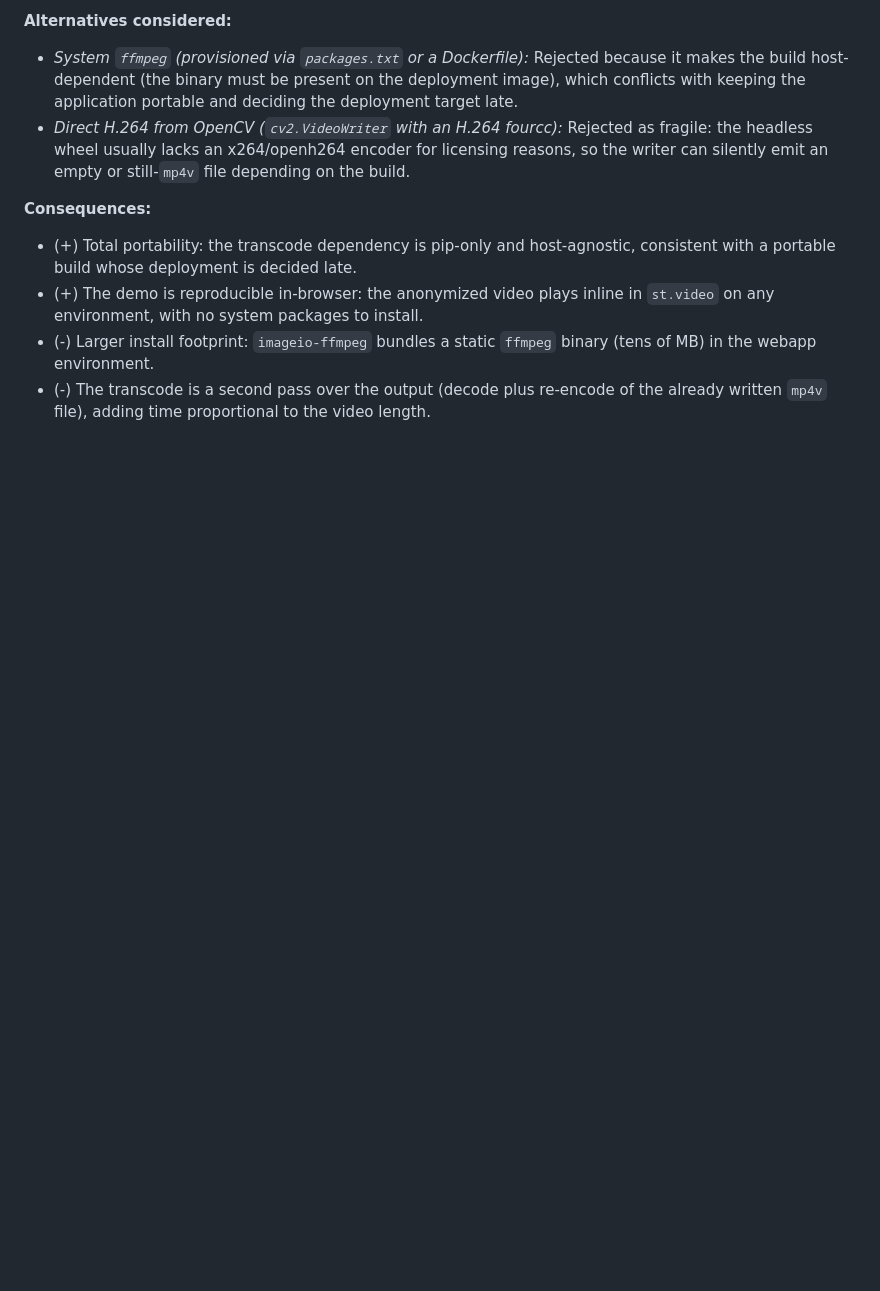
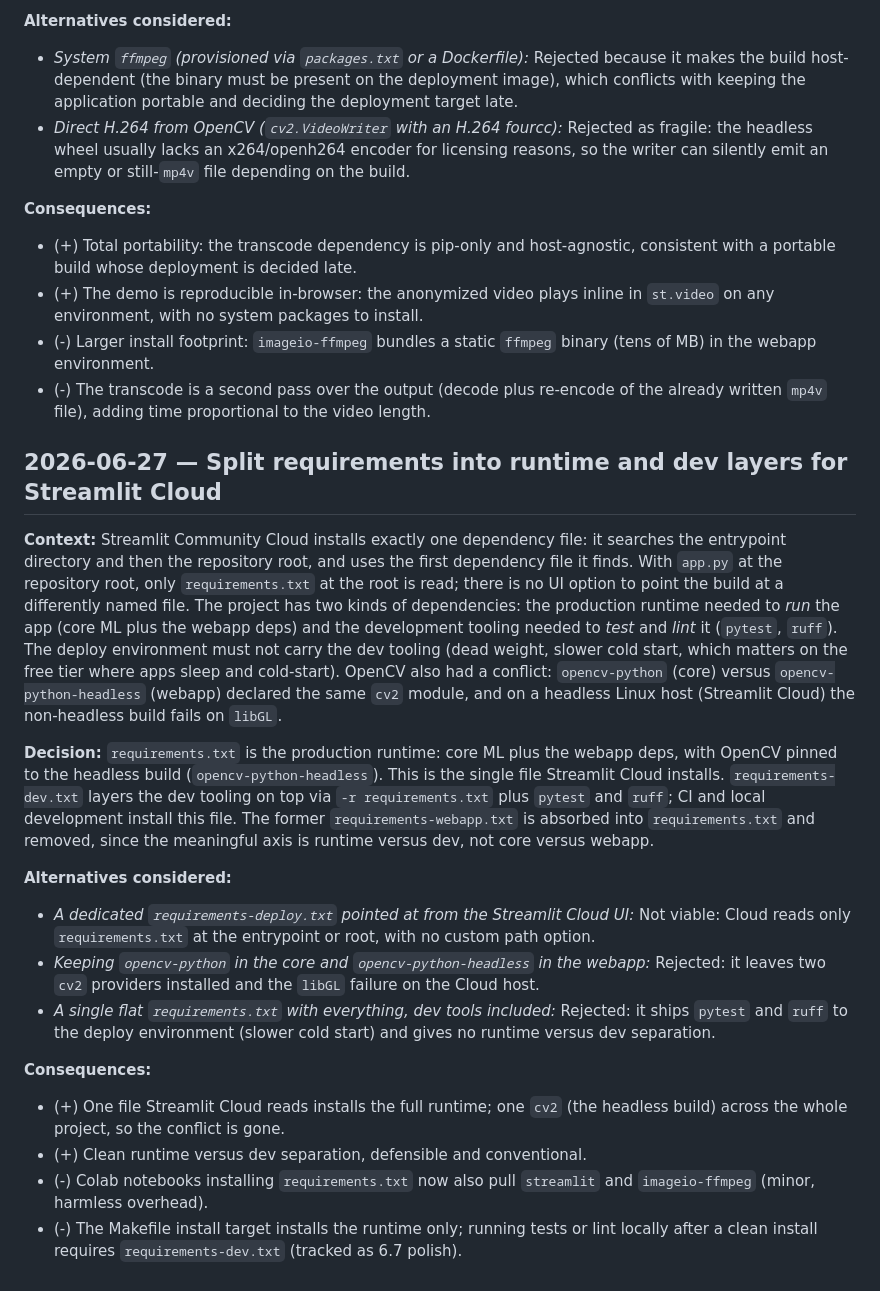
Before and after one commit to jenz26/privify, a Markdown page: docs/decisions.md, the part around the change. Rendered like a GitHub page; blank space fills up the shorter version.

Commit message:
docs(decisions): record requirements split for Streamlit Cloud deploy

```diff
--- a/docs/decisions.md
+++ b/docs/decisions.md
@@ -502,3 +502,47 @@ transcoded H.264 file for inline playback.
 - (-) The transcode is a second pass over the output (decode plus re-encode of
   the already written `mp4v` file), adding time proportional to the video
   length.
+
+## 2026-06-27 — Split requirements into runtime and dev layers for Streamlit Cloud
+
+**Context:** Streamlit Community Cloud installs exactly one dependency file: it
+searches the entrypoint directory and then the repository root, and uses the
+first dependency file it finds. With `app.py` at the repository root, only
+`requirements.txt` at the root is read; there is no UI option to point the build
+at a differently named file. The project has two kinds of dependencies: the
+production runtime needed to *run* the app (core ML plus the webapp deps) and the
+development tooling needed to *test* and *lint* it (`pytest`, `ruff`). The deploy
+environment must not carry the dev tooling (dead weight, slower cold start, which
+matters on the free tier where apps sleep and cold-start). OpenCV also had a
+conflict: `opencv-python` (core) versus `opencv-python-headless` (webapp) declared
+the same `cv2` module, and on a headless Linux host (Streamlit Cloud) the
+non-headless build fails on `libGL`.
+
+**Decision:** `requirements.txt` is the production runtime: core ML plus the
+webapp deps, with OpenCV pinned to the headless build (`opencv-python-headless`).
+This is the single file Streamlit Cloud installs. `requirements-dev.txt` layers
+the dev tooling on top via `-r requirements.txt` plus `pytest` and `ruff`; CI and
+local development install this file. The former `requirements-webapp.txt` is
+absorbed into `requirements.txt` and removed, since the meaningful axis is runtime
+versus dev, not core versus webapp.
+
+**Alternatives considered:**
+- *A dedicated `requirements-deploy.txt` pointed at from the Streamlit Cloud UI:*
+  Not viable: Cloud reads only `requirements.txt` at the entrypoint or root, with
+  no custom path option.
+- *Keeping `opencv-python` in the core and `opencv-python-headless` in the webapp:*
+  Rejected: it leaves two `cv2` providers installed and the `libGL` failure on the
+  Cloud host.
+- *A single flat `requirements.txt` with everything, dev tools included:* Rejected:
+  it ships `pytest` and `ruff` to the deploy environment (slower cold start) and
+  gives no runtime versus dev separation.
+
+**Consequences:**
+- (+) One file Streamlit Cloud reads installs the full runtime; one `cv2` (the
+  headless build) across the whole project, so the conflict is gone.
+- (+) Clean runtime versus dev separation, defensible and conventional.
+- (-) Colab notebooks installing `requirements.txt` now also pull `streamlit` and
+  `imageio-ffmpeg` (minor, harmless overhead).
+- (-) The Makefile install target installs the runtime only; running tests or lint
+  locally after a clean install requires `requirements-dev.txt` (tracked as 6.7
+  polish).
```
